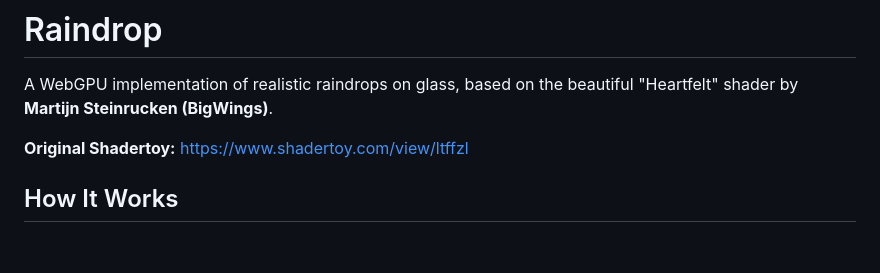
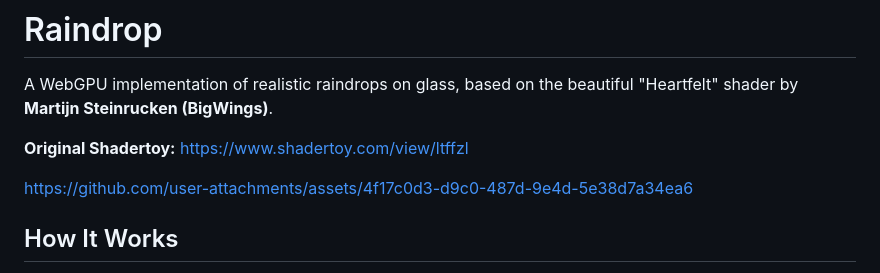
Before and after one commit to jeantimex/raindrop, a Markdown page: README.md, the part around the change. Drawn GitHub-style; blank space fills up the shorter version.

```diff
--- a/README.md
+++ b/README.md
@@ -3,6 +3,8 @@
 A WebGPU implementation of realistic raindrops on glass, based on the beautiful "Heartfelt" shader by **Martijn Steinrucken (BigWings)**.
 
 **Original Shadertoy:** https://www.shadertoy.com/view/ltffzl
+
+https://github.com/user-attachments/assets/4f17c0d3-d9c0-487d-9e4d-5e38d7a34ea6
 
 ## How It Works
 
```
